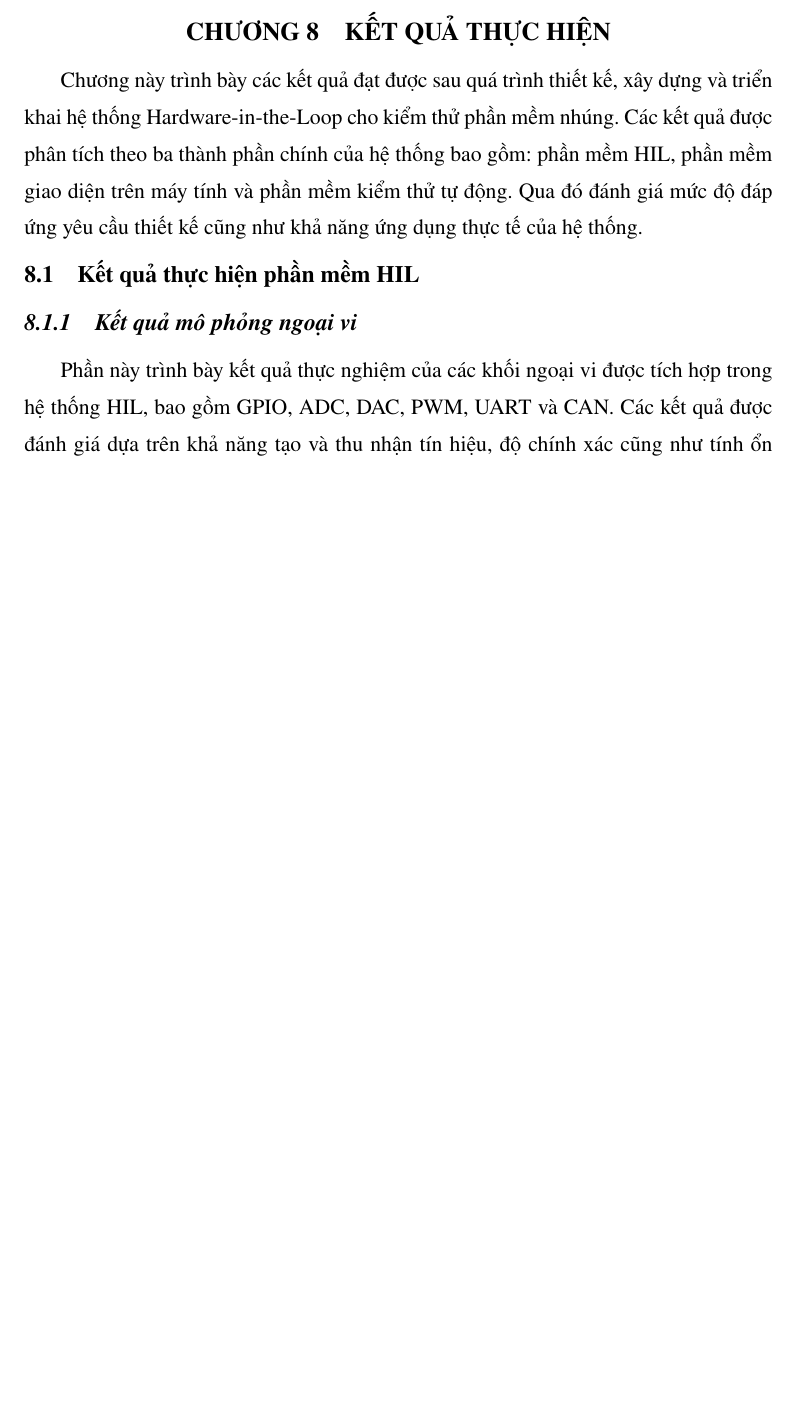
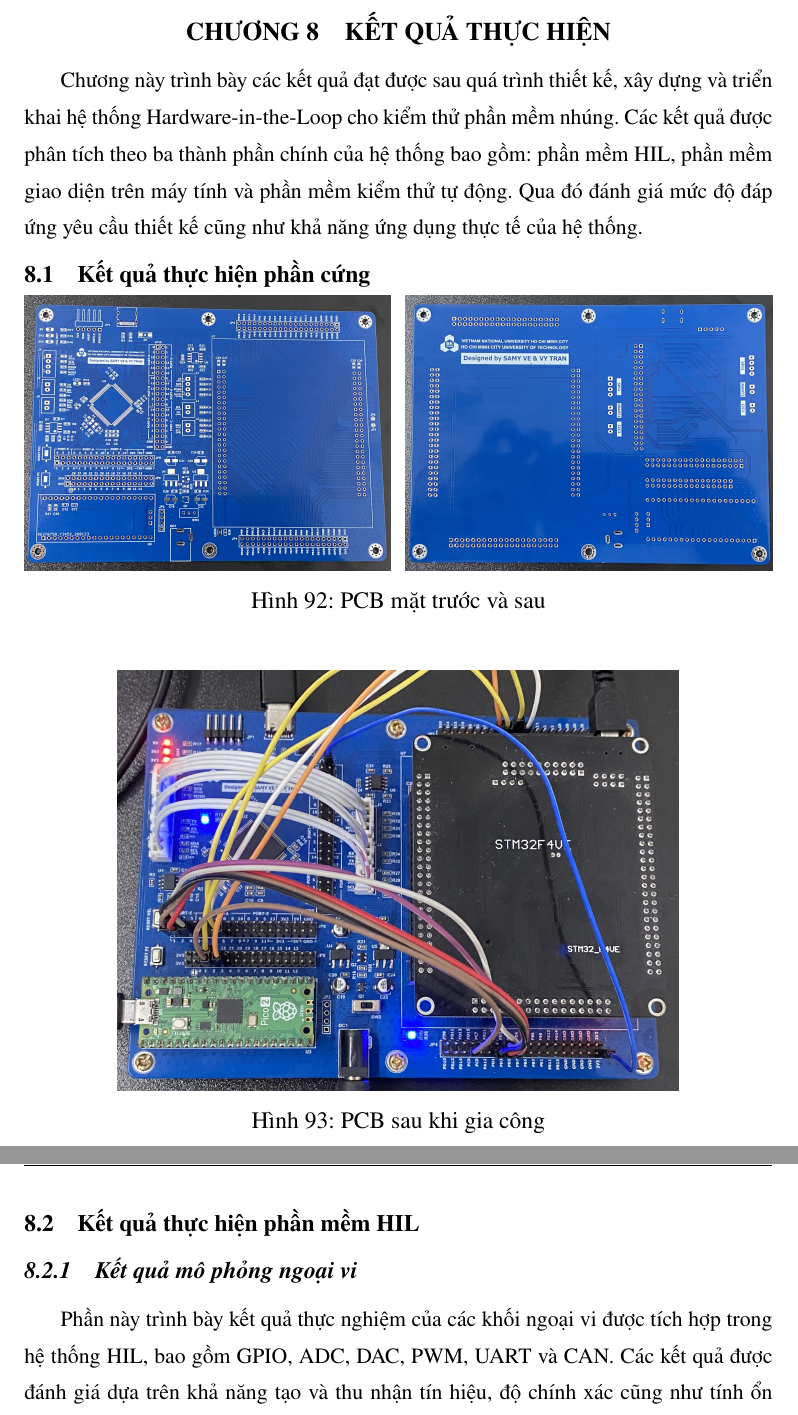
Before and after one commit to vytrannguyenthao/STM32_Hardware_in_the_Loop, a LaTeX document (Report/Doc/main.tex, which reads Report/Doc/chuong9.tex): part of page 124 of 160 before the commit and two parts of pages 124 and 125 of 161 after it, the two joined at a grey line, cut so that both start at the same text, the shorter picture padded with empty space. Compiled offline with pdfLaTeX.

Commit message:
Report/Doc: Add section for Hardware result

```diff
--- a/Report/Doc/chuong9.tex
+++ b/Report/Doc/chuong9.tex
@@ -1,6 +1,30 @@
 \chapter{KẾT QUẢ THỰC HIỆN}
 
 Chương này trình bày các kết quả đạt được sau quá trình thiết kế, xây dựng và triển khai hệ thống Hardware-in-the-Loop cho kiểm thử phần mềm nhúng. Các kết quả được phân tích theo ba thành phần chính của hệ thống bao gồm: phần mềm HIL, phần mềm giao diện trên máy tính và phần mềm kiểm thử tự động. Qua đó đánh giá mức độ đáp ứng yêu cầu thiết kế cũng như khả năng ứng dụng thực tế của hệ thống.
+
+\section{Kết quả thực hiện phần cứng}
+\begin{figure}[H]
+    \centering
+    \begin{minipage}{0.49\textwidth}
+        \centering
+        \captionsetup{width=6cm, justification=centering}
+        \includegraphics[width=\textwidth]{image/pcb_pre_final_top.jpg}
+    \end{minipage}
+    \hfill
+    \begin{minipage}{0.49\textwidth}
+        \centering
+        \captionsetup{width=6cm, justification=centering}
+        \includegraphics[width=\textwidth]{image/pcb_pre_final_bot.jpg}
+    \end{minipage}
+    \caption{PCB mặt trước và sau}
+\end{figure}
+\vspace{1cm}
+\begin{figure}[H]
+    \centering
+    \includegraphics[width=0.75\textwidth]{image/pcb_final.jpg}
+    \caption{PCB sau khi gia công}
+    \label{fig:dac_triangle_wave}
+\end{figure}
 
 \section{Kết quả thực hiện phần mềm HIL}
 
```
Also changed, not shown: Report/Doc/image/pcb_final.jpg (added), Report/Doc/image/pcb_pre_final_bot.jpg (added), Report/Doc/image/pcb_pre_final_top.jpg (added).
